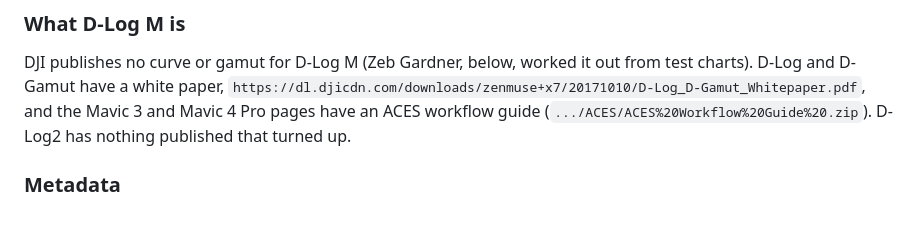
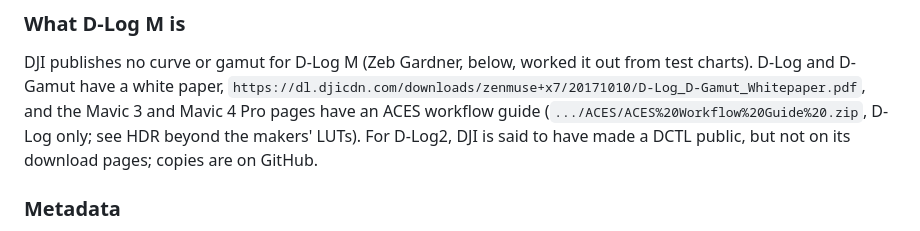
Before and after one commit to anton-belkin/ActionFootagePlayer, a Markdown page: docs/luts.md, the part around one of its changes. Drawn GitHub-style.

```diff
--- a/docs/luts.md
+++ b/docs/luts.md
@@ -143,7 +207,8 @@ LUTs are behind `https://mydjiflight.dji.com/file/links/DJI_ZENMUSE_X9_DLOG_TO_R
 DJI publishes no curve or gamut for D-Log M (Zeb Gardner, below, worked it out from test charts). D-Log and
 D-Gamut have a white paper, `https://dl.djicdn.com/downloads/zenmuse+x7/20171010/D-Log_D-Gamut_Whitepaper.pdf`,
 and the Mavic 3 and Mavic 4 Pro pages have an ACES workflow guide
-(`.../ACES/ACES%20Workflow%20Guide%20.zip`). D-Log2 has nothing published that turned up.
+(`.../ACES/ACES%20Workflow%20Guide%20.zip`, D-Log only; see HDR beyond the makers' LUTs). For D-Log2, DJI is
+said to have made a DCTL public, but not on its download pages; copies are on GitHub.
 
 ### Metadata
 
```
Also changed, not shown: other parts of docs/luts.md (+77 -13 lines).
